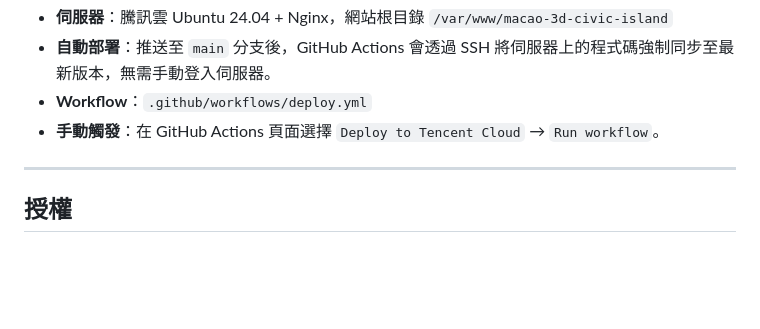
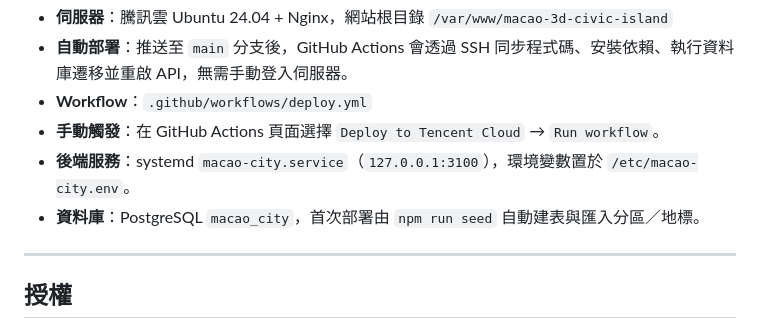
Before and after one commit to poepoe33/macao-3d-civic-island, a Markdown page: README.md, the part around one of its changes. Drawn GitHub-style; blank space fills up the shorter version.

```diff
--- a/README.md
+++ b/README.md
@@ -270,7 +358,9 @@ NexusIsland_MO/
 - **伺服器**：騰訊雲 Ubuntu 24.04 + Nginx，網站根目錄 `/var/www/macao-3d-civic-island`
-- **自動部署**：推送至 `main` 分支後，GitHub Actions 會透過 SSH 將伺服器上的程式碼強制同步至最新版本，無需手動登入伺服器。
+- **自動部署**：推送至 `main` 分支後，GitHub Actions 會透過 SSH 同步程式碼、安裝依賴、執行資料庫遷移並重啟 API，無需手動登入伺服器。
 - **Workflow**：`.github/workflows/deploy.yml`
 - **手動觸發**：在 GitHub Actions 頁面選擇 `Deploy to Tencent Cloud` → `Run workflow`。
+- **後端服務**：systemd `macao-city.service`（`127.0.0.1:3100`），環境變數置於 `/etc/macao-city.env`。
+- **資料庫**：PostgreSQL `macao_city`，首次部署由 `npm run seed` 自動建表與匯入分區／地標。
 
 ---
 
```
Also changed, not shown: other parts of README.md (+91 -3 lines).
